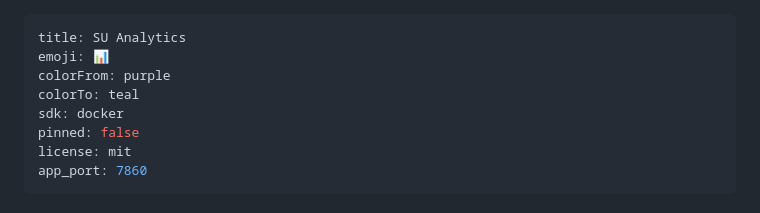
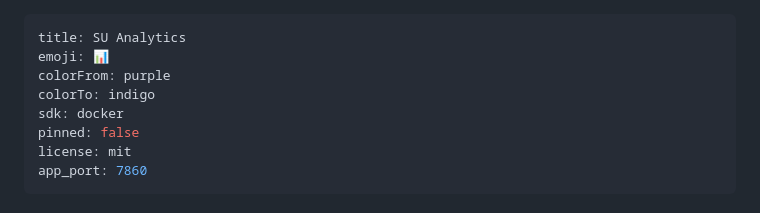
Before and after one commit to Daku3011/University-Analytics-Reporting-Automation-Platform, a Markdown page: README.md, the part around the change. Drawn GitHub-style.

Commit message:
fix: use valid HF Spaces color in README metadata

```diff
--- a/README.md
+++ b/README.md
@@ -2,7 +2,7 @@
 title: SU Analytics
 emoji: 📊
 colorFrom: purple
-colorTo: teal
+colorTo: indigo
 sdk: docker
 pinned: false
 license: mit
```
